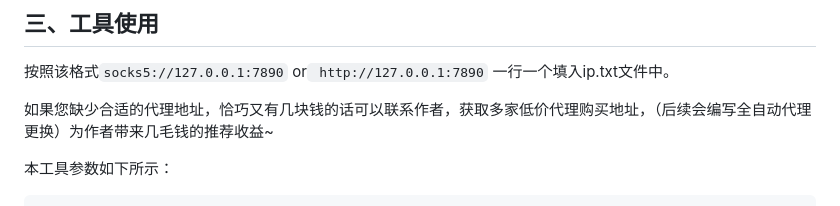
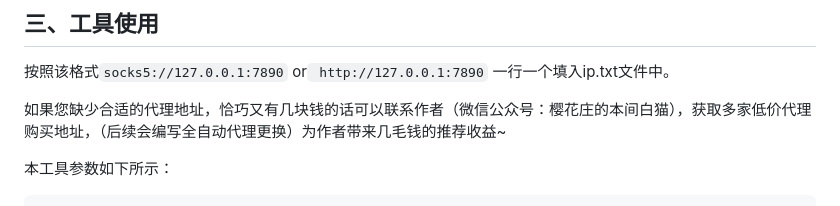
Before and after one commit to honmashironeko/ProxyCat, a Markdown page: README.md, the part around the change. Drawn GitHub-style.

```diff
--- a/README.md
+++ b/README.md
@@ -20,7 +20,7 @@
 
 按照该格式`socks5://127.0.0.1:7890` or` http://127.0.0.1:7890` 一行一个填入ip.txt文件中。
 
-如果您缺少合适的代理地址，恰巧又有几块钱的话可以联系作者，获取多家低价代理购买地址，（后续会编写全自动代理更换）为作者带来几毛钱的推荐收益~
+如果您缺少合适的代理地址，恰巧又有几块钱的话可以联系作者（微信公众号：樱花庄的本间白猫），获取多家低价代理购买地址，（后续会编写全自动代理更换）为作者带来几毛钱的推荐收益~
 
 本工具参数如下所示：
 
```
